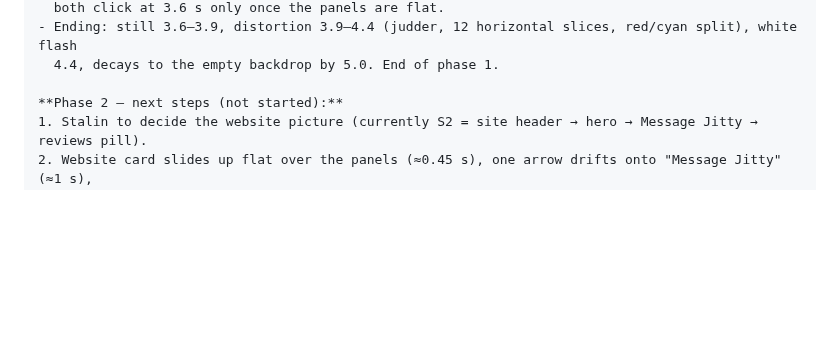
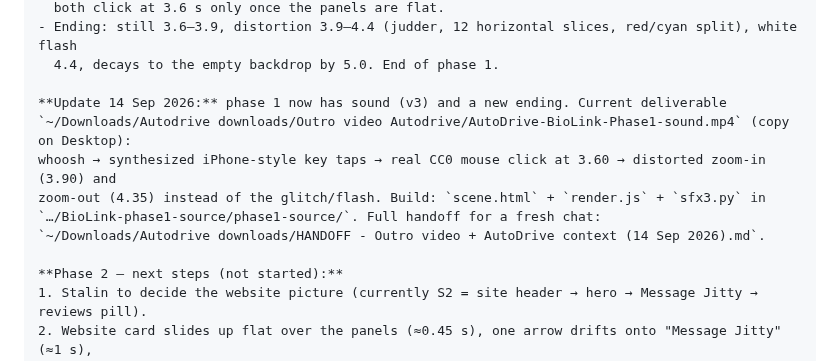
Before and after one commit to StalinS007/autodrive-salisbury-plain, a Markdown page: AUTODRIVE_PROJECT_CONTEXT.md, the part around the change. GitHub-like rendering; blank space fills up the shorter version.

Commit message:
Context §7d: outro v3 (sound + distorted-zoom ending), handoff file location
Co-Authored-By: Claude Fable 5.1 <noreply@anthropic.com>

```diff
--- a/AUTODRIVE_PROJECT_CONTEXT.md
+++ b/AUTODRIVE_PROJECT_CONTEXT.md
@@ -502,6 +502,13 @@ website and to "Message Jitty". Built for Stalin to demo to Jitty. **Phase 1 is
 - Ending: still 3.6–3.9, distortion 3.9–4.4 (judder, 12 horizontal slices, red/cyan split), white flash
   4.4, decays to the empty backdrop by 5.0. End of phase 1.
 
+**Update 14 Sep 2026:** phase 1 now has sound (v3) and a new ending. Current deliverable
+`~/Downloads/Autodrive downloads/Outro video Autodrive/AutoDrive-BioLink-Phase1-sound.mp4` (copy on Desktop):
+whoosh → synthesized iPhone-style key taps → real CC0 mouse click at 3.60 → distorted zoom-in (3.90) and
+zoom-out (4.35) instead of the glitch/flash. Build: `scene.html` + `render.js` + `sfx3.py` in
+`…/BioLink-phase1-source/phase1-source/`. Full handoff for a fresh chat:
+`~/Downloads/Autodrive downloads/HANDOFF - Outro video + AutoDrive context (14 Sep 2026).md`.
+
 **Phase 2 — next steps (not started):**
 1. Stalin to decide the website picture (currently S2 = site header → hero → Message Jitty → reviews pill).
 2. Website card slides up flat over the panels (≈0.45 s), one arrow drifts onto "Message Jitty" (≈1 s),
```
